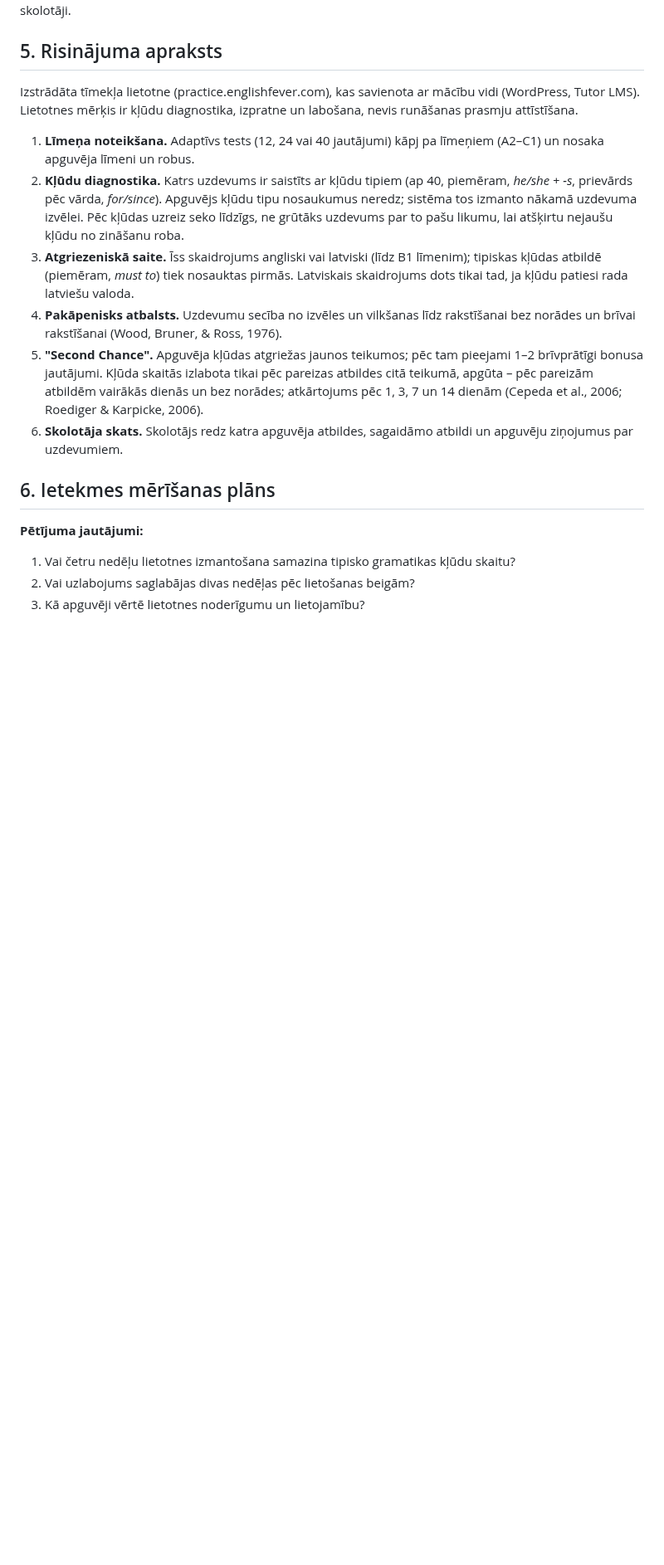
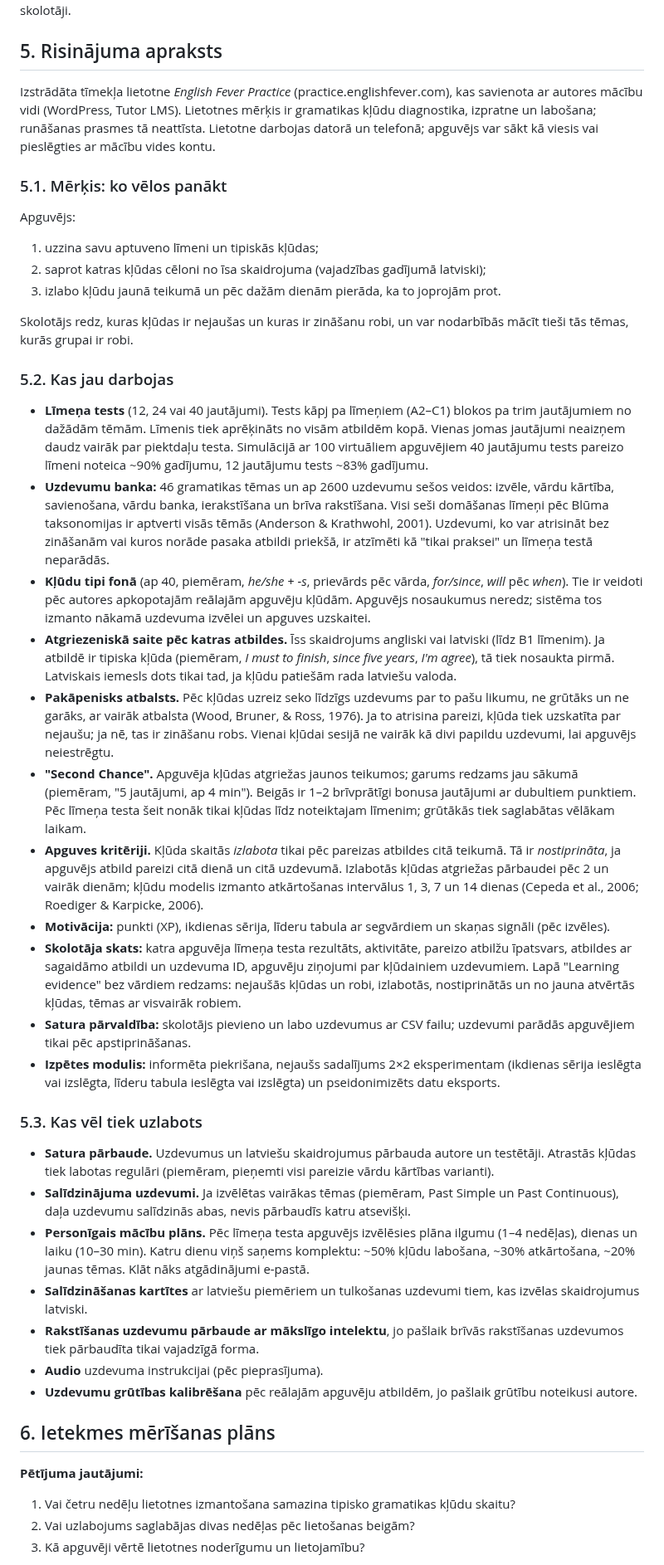
Before and after one commit to inga-cmyk/englishfever, a Markdown page: docs/research/projekta-plans.md, the part around one of its changes. Shown at 83% size. Drawn GitHub-style; blank space fills up the shorter version.

Commit message:
Project plan: what works, what is being improved, the goal
Co-Authored-By: Claude Opus 5.5 <noreply@anthropic.com>
Claude-Session: https://claude.ai/code/session_01KgeRbPLV8oxWDH13RCeXSS

```diff
--- a/docs/research/projekta-plans.md
+++ b/docs/research/projekta-plans.md
@@ -12,14 +12,40 @@ Pieaugušie latviešu valodā runājošie angļu valodas apguvēji (A2–B2) bie
 
 ## 5. Risinājuma apraksts
 
-Izstrādāta tīmekļa lietotne (practice.englishfever.com), kas savienota ar mācību vidi (WordPress, Tutor LMS). Lietotnes mērķis ir kļūdu diagnostika, izpratne un labošana, nevis runāšanas prasmju attīstīšana.
+Izstrādāta tīmekļa lietotne *English Fever Practice* (practice.englishfever.com), kas savienota ar autores mācību vidi (WordPress, Tutor LMS). Lietotnes mērķis ir gramatikas kļūdu diagnostika, izpratne un labošana; runāšanas prasmes tā neattīsta. Lietotne darbojas datorā un telefonā; apguvējs var sākt kā viesis vai pieslēgties ar mācību vides kontu.
 
-1. **Līmeņa noteikšana.** Adaptīvs tests (12, 24 vai 40 jautājumi) kāpj pa līmeņiem (A2–C1) un nosaka apguvēja līmeni un robus.
-2. **Kļūdu diagnostika.** Katrs uzdevums ir saistīts ar kļūdu tipiem (ap 40, piemēram, *he/she + -s*, prievārds pēc vārda, *for/since*). Apguvējs kļūdu tipu nosaukumus neredz; sistēma tos izmanto nākamā uzdevuma izvēlei. Pēc kļūdas uzreiz seko līdzīgs, ne grūtāks uzdevums par to pašu likumu, lai atšķirtu nejaušu kļūdu no zināšanu roba.
-3. **Atgriezeniskā saite.** Īss skaidrojums angliski vai latviski (līdz B1 līmenim); tipiskas kļūdas atbildē (piemēram, *must to*) tiek nosauktas pirmās. Latviskais skaidrojums dots tikai tad, ja kļūdu patiesi rada latviešu valoda.
-4. **Pakāpenisks atbalsts.** Uzdevumu secība no izvēles un vilkšanas līdz rakstīšanai bez norādes un brīvai rakstīšanai (Wood, Bruner, & Ross, 1976).
-5. **"Second Chance".** Apguvēja kļūdas atgriežas jaunos teikumos; pēc tam pieejami 1–2 brīvprātīgi bonusa jautājumi. Kļūda skaitās izlabota tikai pēc pareizas atbildes citā teikumā, apgūta – pēc pareizām atbildēm vairākās dienās un bez norādes; atkārtojums pēc 1, 3, 7 un 14 dienām (Cepeda et al., 2006; Roediger & Karpicke, 2006).
-6. **Skolotāja skats.** Skolotājs redz katra apguvēja atbildes, sagaidāmo atbildi un apguvēju ziņojumus par uzdevumiem.
+### 5.1. Mērķis: ko vēlos panākt
+
+Apguvējs:
+1. uzzina savu aptuveno līmeni un tipiskās kļūdas;
+2. saprot katras kļūdas cēloni no īsa skaidrojuma (vajadzības gadījumā latviski);
+3. izlabo kļūdu jaunā teikumā un pēc dažām dienām pierāda, ka to joprojām prot.
+
+Skolotājs redz, kuras kļūdas ir nejaušas un kuras ir zināšanu robi, un var nodarbībās mācīt tieši tās tēmas, kurās grupai ir robi.
+
+### 5.2. Kas jau darbojas
+
+- **Līmeņa tests** (12, 24 vai 40 jautājumi). Tests kāpj pa līmeņiem (A2–C1) blokos pa trim jautājumiem no dažādām tēmām. Līmenis tiek aprēķināts no visām atbildēm kopā. Vienas jomas jautājumi neaizņem daudz vairāk par piektdaļu testa. Simulācijā ar 100 virtuāliem apguvējiem 40 jautājumu tests pareizo līmeni noteica ~90% gadījumu, 12 jautājumu tests ~83% gadījumu.
+- **Uzdevumu banka:** 46 gramatikas tēmas un ap 2600 uzdevumu sešos veidos: izvēle, vārdu kārtība, savienošana, vārdu banka, ierakstīšana un brīva rakstīšana. Visi seši domāšanas līmeņi pēc Blūma taksonomijas ir aptverti visās tēmās (Anderson & Krathwohl, 2001). Uzdevumi, ko var atrisināt bez zināšanām vai kuros norāde pasaka atbildi priekšā, ir atzīmēti kā "tikai praksei" un līmeņa testā neparādās.
+- **Kļūdu tipi fonā** (ap 40, piemēram, *he/she + -s*, prievārds pēc vārda, *for/since*, *will* pēc *when*). Tie ir veidoti pēc autores apkopotajām reālajām apguvēju kļūdām. Apguvējs nosaukumus neredz; sistēma tos izmanto nākamā uzdevuma izvēlei un apguves uzskaitei.
+- **Atgriezeniskā saite pēc katras atbildes.** Īss skaidrojums angliski vai latviski (līdz B1 līmenim). Ja atbildē ir tipiska kļūda (piemēram, *I must to finish*, *since five years*, *I'm agree*), tā tiek nosaukta pirmā. Latviskais iemesls dots tikai tad, ja kļūdu patiešām rada latviešu valoda.
+- **Pakāpenisks atbalsts.** Pēc kļūdas uzreiz seko līdzīgs uzdevums par to pašu likumu, ne grūtāks un ne garāks, ar vairāk atbalsta (Wood, Bruner, & Ross, 1976). Ja to atrisina pareizi, kļūda tiek uzskatīta par nejaušu; ja nē, tas ir zināšanu robs. Vienai kļūdai sesijā ne vairāk kā divi papildu uzdevumi, lai apguvējs neiestrēgtu.
+- **"Second Chance".** Apguvēja kļūdas atgriežas jaunos teikumos; garums redzams jau sākumā (piemēram, "5 jautājumi, ap 4 min"). Beigās ir 1–2 brīvprātīgi bonusa jautājumi ar dubultiem punktiem. Pēc līmeņa testa šeit nonāk tikai kļūdas līdz noteiktajam līmenim; grūtākās tiek saglabātas vēlākam laikam.
+- **Apguves kritēriji.** Kļūda skaitās *izlabota* tikai pēc pareizas atbildes citā teikumā. Tā ir *nostiprināta*, ja apguvējs atbild pareizi citā dienā un citā uzdevumā. Izlabotās kļūdas atgriežas pārbaudei pēc 2 un vairāk dienām; kļūdu modelis izmanto atkārtošanas intervālus 1, 3, 7 un 14 dienas (Cepeda et al., 2006; Roediger & Karpicke, 2006).
+- **Motivācija:** punkti (XP), ikdienas sērija, līderu tabula ar segvārdiem un skaņas signāli (pēc izvēles).
+- **Skolotāja skats:** katra apguvēja līmeņa testa rezultāts, aktivitāte, pareizo atbilžu īpatsvars, atbildes ar sagaidāmo atbildi un uzdevuma ID, apguvēju ziņojumi par kļūdainiem uzdevumiem. Lapā "Learning evidence" bez vārdiem redzams: nejaušās kļūdas un robi, izlabotās, nostiprinātās un no jauna atvērtās kļūdas, tēmas ar visvairāk robiem.
+- **Satura pārvaldība:** skolotājs pievieno un labo uzdevumus ar CSV failu; uzdevumi parādās apguvējiem tikai pēc apstiprināšanas.
+- **Izpētes modulis:** informēta piekrišana, nejaušs sadalījums 2×2 eksperimentam (ikdienas sērija ieslēgta vai izslēgta, līderu tabula ieslēgta vai izslēgta) un pseidonimizēts datu eksports.
+
+### 5.3. Kas vēl tiek uzlabots
+
+- **Satura pārbaude.** Uzdevumus un latviešu skaidrojumus pārbauda autore un testētāji. Atrastās kļūdas tiek labotas regulāri (piemēram, pieņemti visi pareizie vārdu kārtības varianti).
+- **Salīdzinājuma uzdevumi.** Ja izvēlētas vairākas tēmas (piemēram, Past Simple un Past Continuous), daļa uzdevumu salīdzinās abas, nevis pārbaudīs katru atsevišķi.
+- **Personīgais mācību plāns.** Pēc līmeņa testa apguvējs izvēlēsies plāna ilgumu (1–4 nedēļas), dienas un laiku (10–30 min). Katru dienu viņš saņems komplektu: ~50% kļūdu labošana, ~30% atkārtošana, ~20% jaunas tēmas. Klāt nāks atgādinājumi e-pastā.
+- **Salīdzināšanas kartītes** ar latviešu piemēriem un tulkošanas uzdevumi tiem, kas izvēlas skaidrojumus latviski.
+- **Rakstīšanas uzdevumu pārbaude ar mākslīgo intelektu**, jo pašlaik brīvās rakstīšanas uzdevumos tiek pārbaudīta tikai vajadzīgā forma.
+- **Audio** uzdevuma instrukcijai (pēc pieprasījuma).
+- **Uzdevumu grūtības kalibrēšana** pēc reālajām apguvēju atbildēm, jo pašlaik grūtību noteikusi autore.
 
 ## 6. Ietekmes mērīšanas plāns
 
```
Also changed, not shown: other parts of docs/research/projekta-plans.md (+1 -0 lines).
